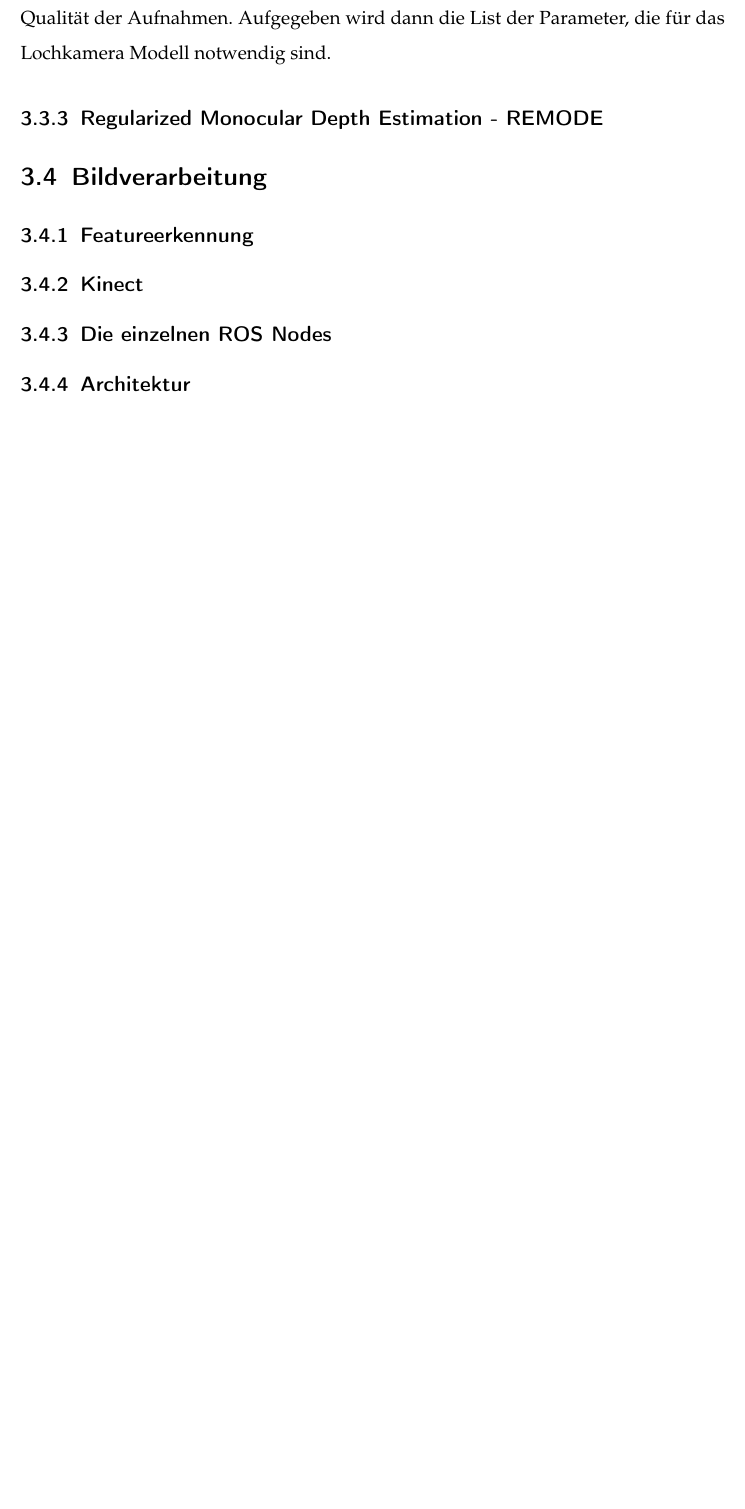
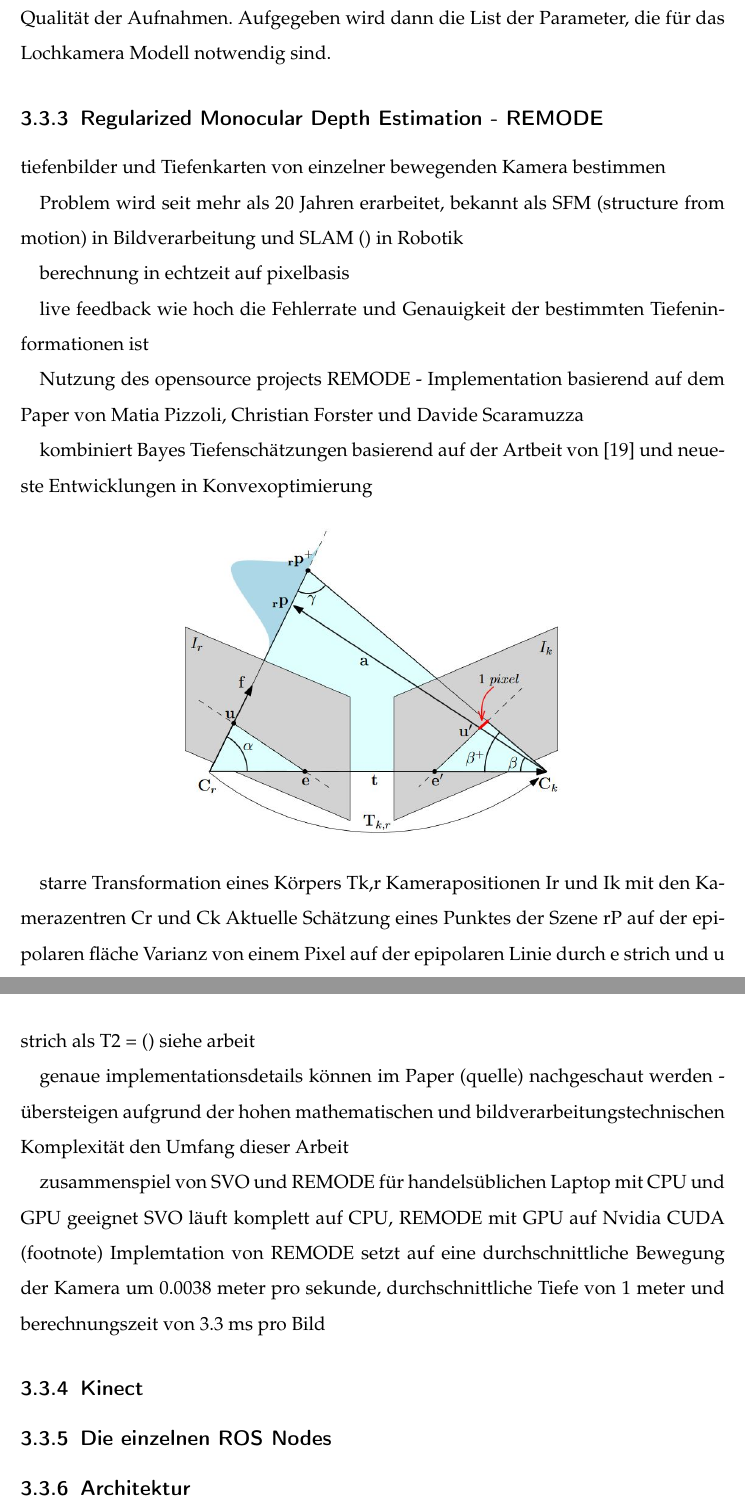
Before and after one commit to Shark919/Studienarbeit, a LaTeX document (Studienarbeit.tex, which reads Inhalt/implementation.tex): part of page 23 of 25 before the commit and two parts of pages 23 and 24 of 26 after it, the two joined at a grey line, cut so that both start at the same text, the shorter picture padded with empty space. Compiled offline with pdfLaTeX.

Commit message:
REMODE und Gliederung anpassungen

```diff
--- a/Inhalt/implementation.tex
+++ b/Inhalt/implementation.tex
@@ -116,17 +116,39 @@ Die Kalibrierung wurde mit dem frei verfügbaren ROS Node \textit{camera\_calibr
 
 \subsection{Regularized Monocular Depth Estimation - REMODE}
 
+%todo Remode ausformulieren
+
+tiefenbilder und Tiefenkarten von einzelner bewegenden Kamera bestimmen
+
+Problem wird seit mehr als 20 Jahren erarbeitet, bekannt als SFM (structure from motion) in Bildverarbeitung und SLAM () in Robotik
+
+berechnung in echtzeit auf pixelbasis
+
+live feedback wie hoch die Fehlerrate und Genauigkeit der bestimmten Tiefeninformationen ist
+
+Nutzung des opensource projects REMODE - Implementation basierend auf dem Paper von Matia Pizzoli, Christian Forster und Davide Scaramuzza
+
+kombiniert Bayes Tiefenschätzungen basierend auf der Artbeit von [19] und neueste Entwicklungen in Konvexoptimierung
 
 
+\begin{figure}[ht]
+	\centering
+	\includegraphics[scale=0.7]{Bilder/REMODE_overview.jpg}
+	\label{fig:radial}
+\end{figure}
 
+starre Transformation eines Körpers Tk,r
+Kamerapositionen Ir und Ik mit den Kamerazentren Cr und Ck
+Aktuelle Schätzung eines Punktes der Szene rP auf der epipolaren fläche
+Varianz von einem Pixel auf der epipolaren Linie durch e strich und u strich als T2 = () siehe arbeit
 
+genaue implementationsdetails können im Paper (quelle) nachgeschaut werden - übersteigen aufgrund der hohen mathematischen und bildverarbeitungstechnischen Komplexität den Umfang dieser Arbeit
 
+zusammenspiel von SVO und REMODE für handelsüblichen Laptop mit CPU und GPU geeignet
+SVO läuft komplett auf CPU, REMODE mit GPU auf Nvidia CUDA (footnote)
+Implemtation von REMODE setzt auf eine durchschnittliche Bewegung der Kamera um 0.0038 meter pro sekunde, durchschnittliche
+Tiefe von 1 meter und berechnungszeit von 3.3 ms pro Bild
 
-
-\section{Bildverarbeitung}
-\label{Bildverarbeitung}
-
-\subsection{Featureerkennung}
 \subsection{Kinect}
 %Max
 \subsection{Die einzelnen ROS Nodes}
```
Also changed, not shown: Bilder/REMODE_overview.JPG (added), Studienarbeit.pdf, Inhalt/implementation.tex (16 more changed lines), 6 other files.
